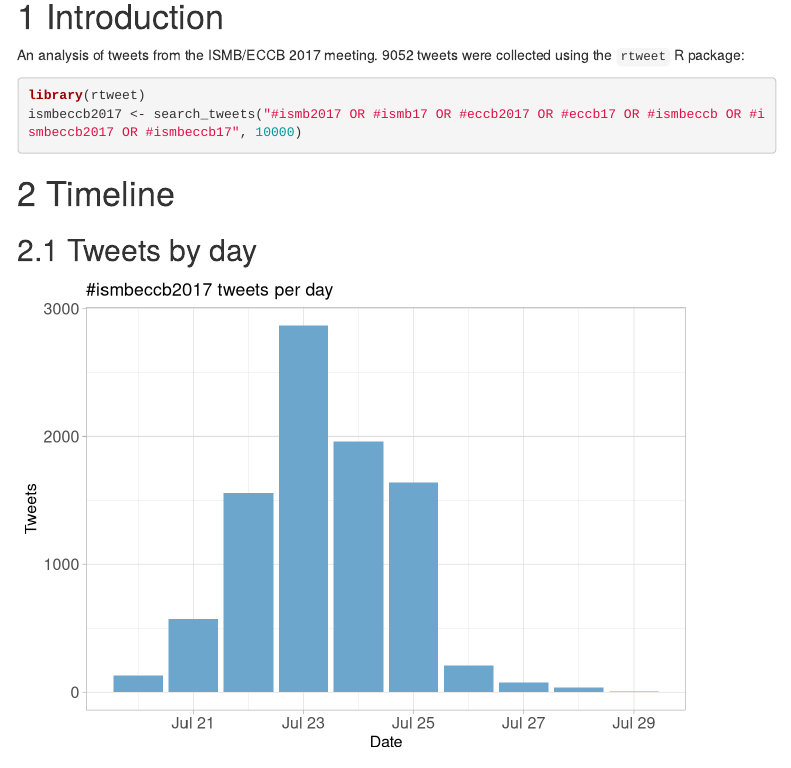
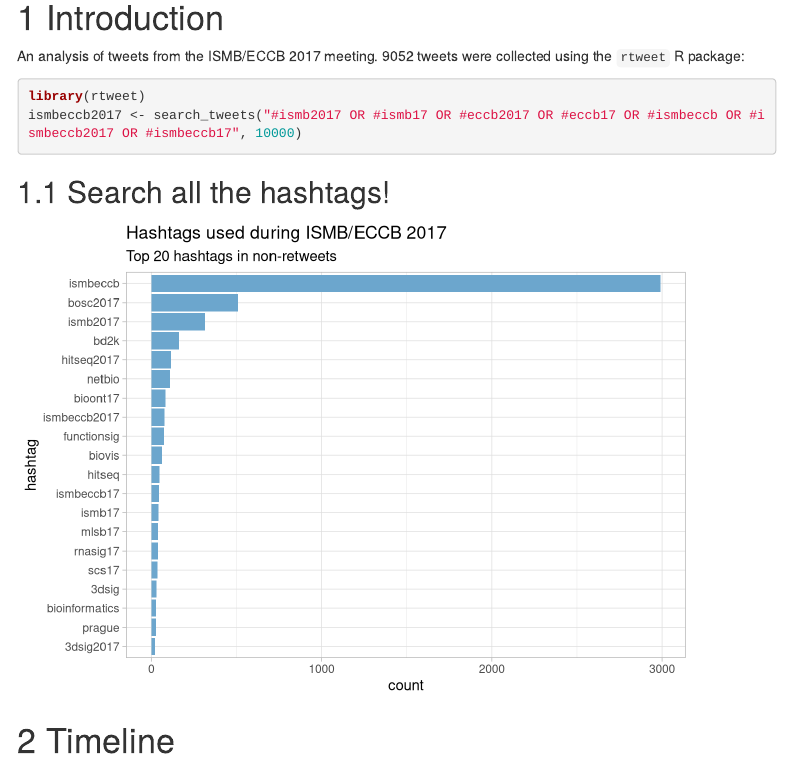
Before and after one commit to neilfws/Twitter, an R Markdown document (ismbeccb2017/code/R/ismbeccb2017.Rmd): the page in a window 1100 px wide, from 190 px down. Rendered offline with R 4.5, knitr and Pandoc, with nearby package versions; menus at the side of the page are left out.

Commit message:
Added chart of hashtag count

````diff
--- a/ismbeccb2017/code/R/ismbeccb2017.Rmd
+++ b/ismbeccb2017/code/R/ismbeccb2017.Rmd
@@ -32,6 +32,22 @@ An analysis of tweets from the ISMB/ECCB 2017 meeting. `r nrow(ismbeccb2017)` tw
 ```{r search-twitter, eval=FALSE, echo=TRUE}
 library(rtweet)
 ismbeccb2017 <- search_tweets("#ismb2017 OR #ismb17 OR #eccb2017 OR #eccb17 OR #ismbeccb OR #ismbeccb2017 OR #ismbeccb17", 10000)
+```
+
+## Search all the hashtags!
+```{r hashtags}
+ismbeccb2017 %>%
+  filter(is_retweet == FALSE) %>%
+  unnest_tokens(tags, hashtags) %>%
+  filter(!is.na(tags)) %>%
+  count(tags) %>%
+  arrange(desc(n)) %>%
+  slice(1:20) %>%
+  ggplot(aes(reorder(tags, n), n)) +
+    geom_col(fill = "skyblue3") +
+    coord_flip() +
+    labs(x = "hashtag", y = "count", title = "Hashtags used during ISMB/ECCB 2017",
+         subtitle = "Top 20 hashtags in non-retweets")
 ```
 
 # Timeline
````
Also changed, not shown: ismbeccb2017/code/R/ismbeccb2017.html, ismbeccb2017/code/R/ismbeccb2017.md, ismbeccb2017/code/R/ismbeccb2017_files/figure-html/count-words-1.png.
